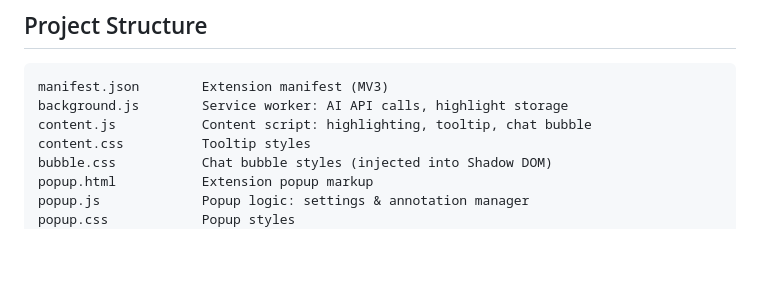
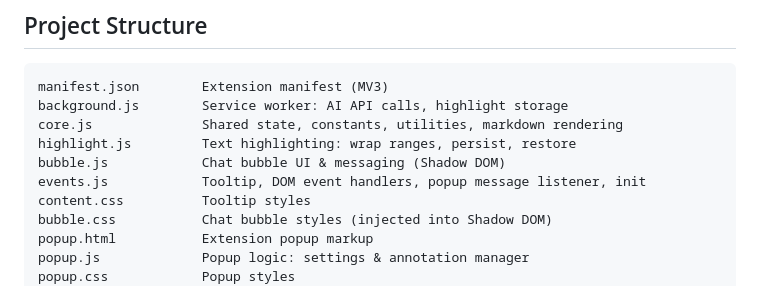
Before and after one commit to bentzou/chirp, a Markdown page: README.md, the part around the change. GitHub-like rendering; blank space fills up the shorter version.

Commit message:
Update project structure in README for new module layout

````diff
--- a/README.md
+++ b/README.md
@@ -43,7 +43,10 @@ You can also configure your provider, API key, model, and custom instructions fr
 ```
 manifest.json        Extension manifest (MV3)
 background.js        Service worker: AI API calls, highlight storage
-content.js           Content script: highlighting, tooltip, chat bubble
+core.js              Shared state, constants, utilities, markdown rendering
+highlight.js         Text highlighting: wrap ranges, persist, restore
+bubble.js            Chat bubble UI & messaging (Shadow DOM)
+events.js            Tooltip, DOM event handlers, popup message listener, init
 content.css          Tooltip styles
 bubble.css           Chat bubble styles (injected into Shadow DOM)
 popup.html           Extension popup markup
````
